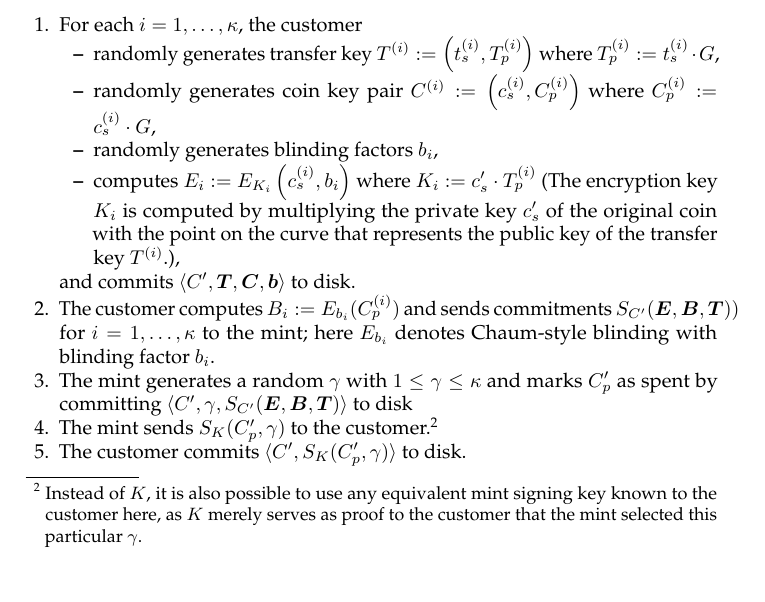
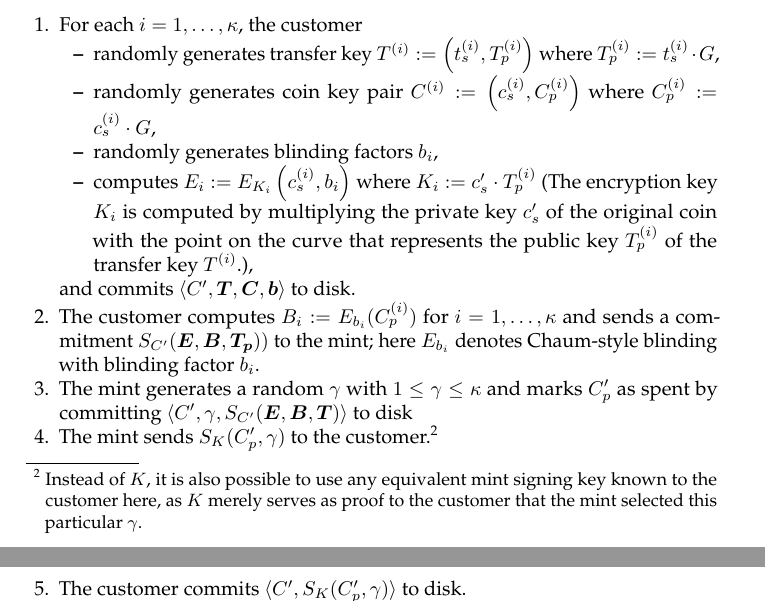
Before and after one commit to prototypefund/Digital_Bargeld-exchange, a LaTeX paper (doc/paper/taler.tex): part of page 13 of 16 before the commit and two parts of pages 13 and 14 of 16 after it, the two joined at a grey line, cut so that both start at the same text. Compiled offline with pdfLaTeX.

Commit message:
slight clarifications

```diff
--- a/doc/paper/taler.tex
+++ b/doc/paper/taler.tex
@@ -866,11 +866,11 @@ a fresh coin $\widetilde{C}$ with the same denomination. In the protocol, $\kapp
       \item randomly generates blinding factors $b_i$,
       \item computes $E_i := E_{K_i}\left(c_s^{(i)}, b_i\right)$ where $K_i := c'_s \cdot T_p^{(i)}$ (The encryption key $K_i$ is
             computed by multiplying the private key $c'_s$ of the original coin with the point on the curve
-            that represents the public key of the transfer key $T^{(i)}$.),
+            that represents the public key $T^{(i)}_p$ of the transfer key $T^{(i)}$.),
     \end{itemize}
     and commits $\langle C', \vec{T}, \vec{C}, \vec{b} \rangle$ to disk.
-  \item The customer computes $B_i := E_{b_i}(C^{(i)}_p)$ and sends commitments
-    $S_{C'}(\vec{E}, \vec{B}, \vec{T}))$ for $i=1,\ldots,\kappa$ to the mint;
+  \item The customer computes $B_i := E_{b_i}(C^{(i)}_p)$  for $i=1,\ldots,\kappa$ and sends a commitment
+    $S_{C'}(\vec{E}, \vec{B}, \vec{T_p}))$ to the mint;
     here $E_{b_i}$ denotes Chaum-style blinding with blinding factor $b_i$.
   \item The mint generates a random $\gamma$ with $1 \le \gamma \le \kappa$ and
     marks $C'_p$ as spent by committing
```
